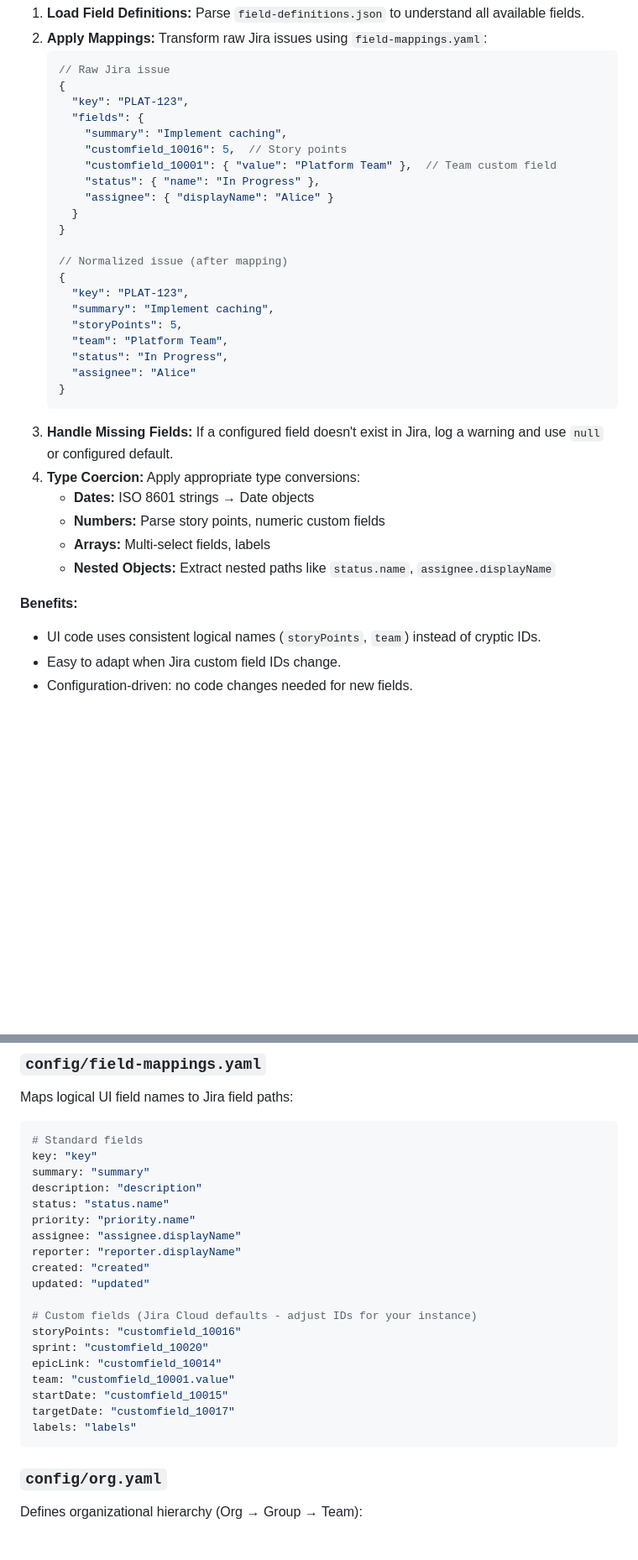
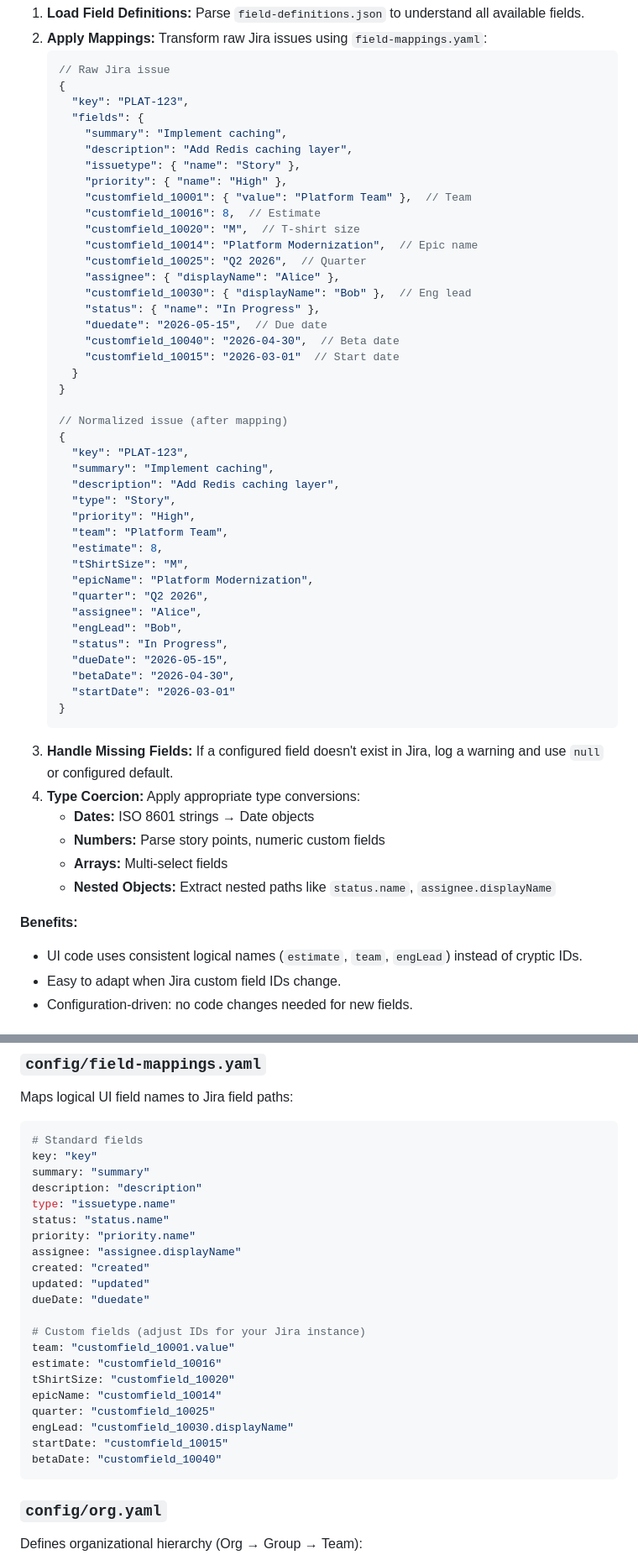
Before and after one commit to dkdaddy/jira, a Markdown page: SPECIFICATION.md, 2 parts joined by grey strips. Shown at 84% size. Rendered like a GitHub page; blank space fills up the shorter version.

````diff
--- a/SPECIFICATION.md
+++ b/SPECIFICATION.md
@@ -217,10 +217,20 @@ The system uses `field-mappings.yaml` to abstract Jira's field complexity:
       "key": "PLAT-123",
       "fields": {
         "summary": "Implement caching",
-        "customfield_10016": 5,  // Story points
-        "customfield_10001": { "value": "Platform Team" },  // Team custom field
+        "description": "Add Redis caching layer",
+        "issuetype": { "name": "Story" },
+        "priority": { "name": "High" },
+        "customfield_10001": { "value": "Platform Team" },  // Team
+        "customfield_10016": 8,  // Estimate
+        "customfield_10020": "M",  // T-shirt size
+        "customfield_10014": "Platform Modernization",  // Epic name
+        "customfield_10025": "Q2 2026",  // Quarter
+        "assignee": { "displayName": "Alice" },
+        "customfield_10030": { "displayName": "Bob" },  // Eng lead
         "status": { "name": "In Progress" },
-        "assignee": { "displayName": "Alice" }
+        "duedate": "2026-05-15",  // Due date
+        "customfield_10040": "2026-04-30",  // Beta date
+        "customfield_10015": "2026-03-01"  // Start date
       }
     }
 
@@ -228,21 +238,31 @@ The system uses `field-mappings.yaml` to abstract Jira's field complexity:
     {
       "key": "PLAT-123",
       "summary": "Implement caching",
-      "storyPoints": 5,
+      "description": "Add Redis caching layer",
+      "type": "Story",
+      "priority": "High",
       "team": "Platform Team",
+      "estimate": 8,
+      "tShirtSize": "M",
+      "epicName": "Platform Modernization",
+      "quarter": "Q2 2026",
+      "assignee": "Alice",
+      "engLead": "Bob",
       "status": "In Progress",
-      "assignee": "Alice"
+      "dueDate": "2026-05-15",
+      "betaDate": "2026-04-30",
+      "startDate": "2026-03-01"
     }
     ```
 3.  **Handle Missing Fields:** If a configured field doesn't exist in Jira, log a warning and use `null` or configured default.
 4.  **Type Coercion:** Apply appropriate type conversions:
     - **Dates:** ISO 8601 strings → Date objects
     - **Numbers:** Parse story points, numeric custom fields
-    - **Arrays:** Multi-select fields, labels
+    - **Arrays:** Multi-select fields
     - **Nested Objects:** Extract nested paths like `status.name`, `assignee.displayName`
 
 **Benefits:**
-- UI code uses consistent logical names (`storyPoints`, `team`) instead of cryptic IDs.
+- UI code uses consistent logical names (`estimate`, `team`, `engLead`) instead of cryptic IDs.
 - Easy to adapt when Jira custom field IDs change.
 - Configuration-driven: no code changes needed for new fields.
 
@@ -707,21 +727,23 @@ Maps logical UI field names to Jira field paths:
 key: "key"
 summary: "summary"
 description: "description"
+type: "issuetype.name"
 status: "status.name"
 priority: "priority.name"
 assignee: "assignee.displayName"
-reporter: "reporter.displayName"
 created: "created"
 updated: "updated"
+dueDate: "duedate"
 
-# Custom fields (Jira Cloud defaults - adjust IDs for your instance)
-storyPoints: "customfield_10016"
-sprint: "customfield_10020"
-epicLink: "customfield_10014"
+# Custom fields (adjust IDs for your Jira instance)
 team: "customfield_10001.value"
+estimate: "customfield_10016"
+tShirtSize: "customfield_10020"
+epicName: "customfield_10014"
+quarter: "customfield_10025"
+engLead: "customfield_10030.displayName"
 startDate: "customfield_10015"
-targetDate: "customfield_10017"
-labels: "labels"
+betaDate: "customfield_10040"
 ```
 
 ### `config/org.yaml`
````
Also changed, not shown: other parts of SPECIFICATION.md (+54 -54 lines).
